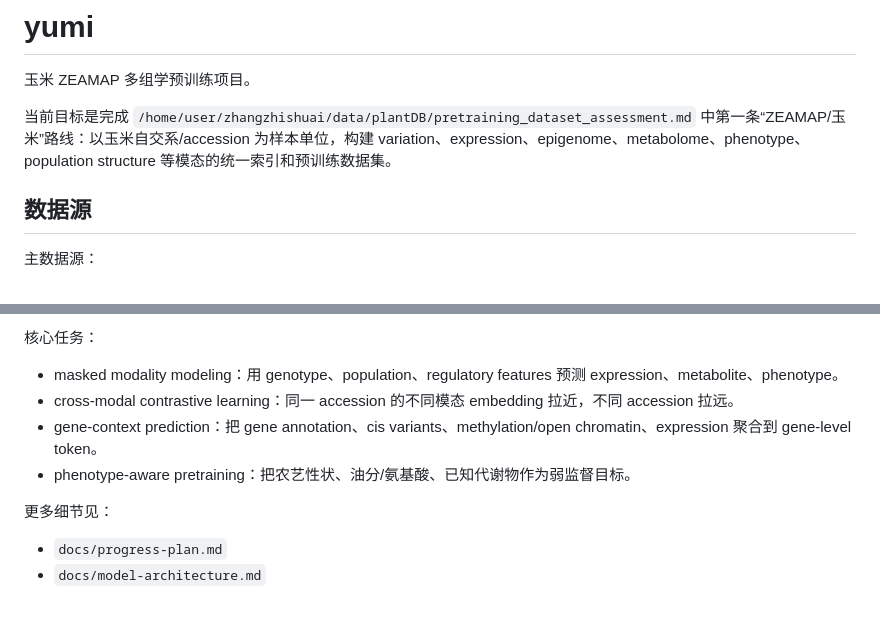
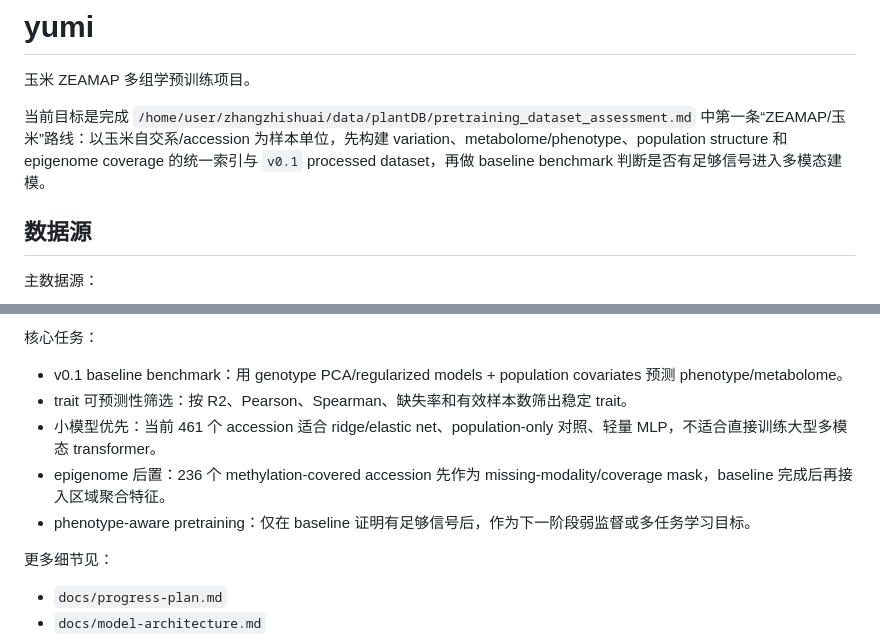
Before and after one commit to shuai19910911/yumi, a Markdown page: README.md, 2 parts joined by grey strips. Rendered like a GitHub page; blank space fills up the shorter version.

Commit message:
docs: adjust ZEAMAP plan for v0.1 baseline

```diff
--- a/README.md
+++ b/README.md
@@ -2,7 +2,7 @@
 
 玉米 ZEAMAP 多组学预训练项目。
 
-当前目标是完成 `/home/user/zhangzhishuai/data/plantDB/pretraining_dataset_assessment.md` 中第一条“ZEAMAP/玉米”路线：以玉米自交系/accession 为样本单位，构建 variation、expression、epigenome、metabolome、phenotype、population structure 等模态的统一索引和预训练数据集。
+当前目标是完成 `/home/user/zhangzhishuai/data/plantDB/pretraining_dataset_assessment.md` 中第一条“ZEAMAP/玉米”路线：以玉米自交系/accession 为样本单位，先构建 variation、metabolome/phenotype、population structure 和 epigenome coverage 的统一索引与 `v0.1` processed dataset，再做 baseline benchmark 判断是否有足够信号进入多模态建模。
 
 ## 数据源
 
@@ -103,10 +103,11 @@ v0.1 processed dataset：
 
 核心任务：
 
-- masked modality modeling：用 genotype、population、regulatory features 预测 expression、metabolite、phenotype。
-- cross-modal contrastive learning：同一 accession 的不同模态 embedding 拉近，不同 accession 拉远。
-- gene-context prediction：把 gene annotation、cis variants、methylation/open chromatin、expression 聚合到 gene-level token。
-- phenotype-aware pretraining：把农艺性状、油分/氨基酸、已知代谢物作为弱监督目标。
+- v0.1 baseline benchmark：用 genotype PCA/regularized models + population covariates 预测 phenotype/metabolome。
+- trait 可预测性筛选：按 R2、Pearson、Spearman、缺失率和有效样本数筛出稳定 trait。
+- 小模型优先：当前 461 个 accession 适合 ridge/elastic net、population-only 对照、轻量 MLP，不适合直接训练大型多模态 transformer。
+- epigenome 后置：236 个 methylation-covered accession 先作为 missing-modality/coverage mask，baseline 完成后再接入区域聚合特征。
+- phenotype-aware pretraining：仅在 baseline 证明有足够信号后，作为下一阶段弱监督或多任务学习目标。
 
 更多细节见：
 
```
Also changed, not shown: docs/model-architecture.md (+41 -10 lines), docs/progress-plan.md (+64 -7 lines).
